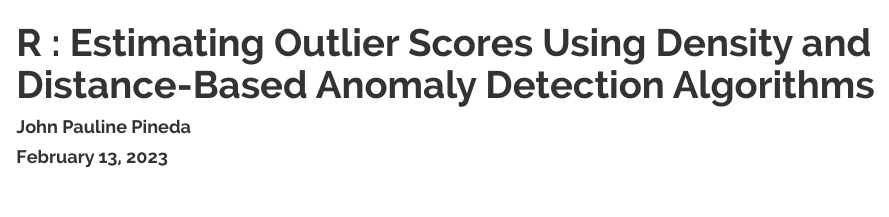
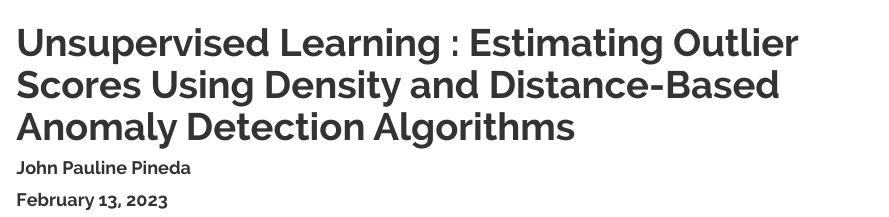
Before and after one commit to JohnPaulinePineda/Portfolio_Project_27, an R Markdown document (docs/index.Rmd): the page in a window 1100 px wide, from its top. Rendered offline with R 4.5, knitr and Pandoc, with nearby package versions; the code chunks are not run, so their results and figures are left out; a font, style sheet, LaTeX package, included part or bibliography that could not be used is replaced or left out.

Commit message:
Formulated the HTML and RMD files
Formulated the HTML and RMD files

```diff
--- a/docs/index.Rmd
+++ b/docs/index.Rmd
@@ -1,5 +1,5 @@
 ---
-title: "R : Estimating Outlier Scores Using Density and Distance-Based Anomaly Detection Algorithms"
+title: "Unsupervised Learning : Estimating Outlier Scores Using Density and Distance-Based Anomaly Detection Algorithms"
 author: "John Pauline Pineda"
 date: "February 13, 2023"
 output:
```
